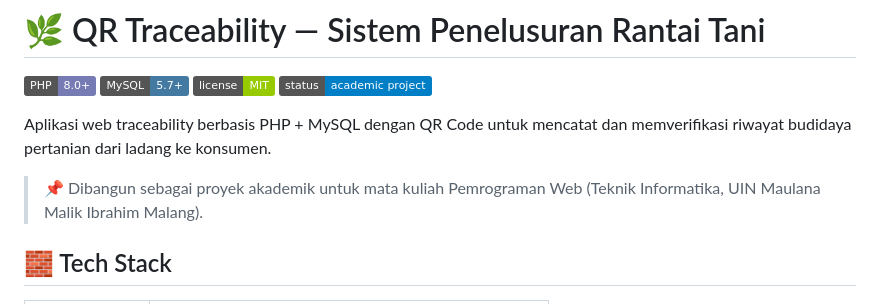
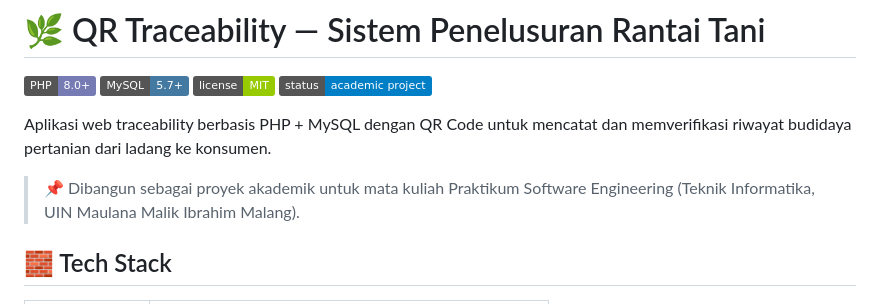
Before and after one commit to zakymuhammad/qr-traceability, a Markdown page: README.md, the part around the change. GitHub-like rendering; badges without logos.

```diff
--- a/README.md
+++ b/README.md
@@ -7,7 +7,7 @@
 
 Aplikasi web traceability berbasis PHP + MySQL dengan QR Code untuk mencatat dan memverifikasi riwayat budidaya pertanian dari ladang ke konsumen.
 
-> 📌 Dibangun sebagai proyek akademik untuk mata kuliah Pemrograman Web (Teknik Informatika, UIN Maulana Malik Ibrahim Malang).
+> 📌 Dibangun sebagai proyek akademik untuk mata kuliah Praktikum Software Engineering (Teknik Informatika, UIN Maulana Malik Ibrahim Malang).
 
 ## 🧱 Tech Stack
 
```
